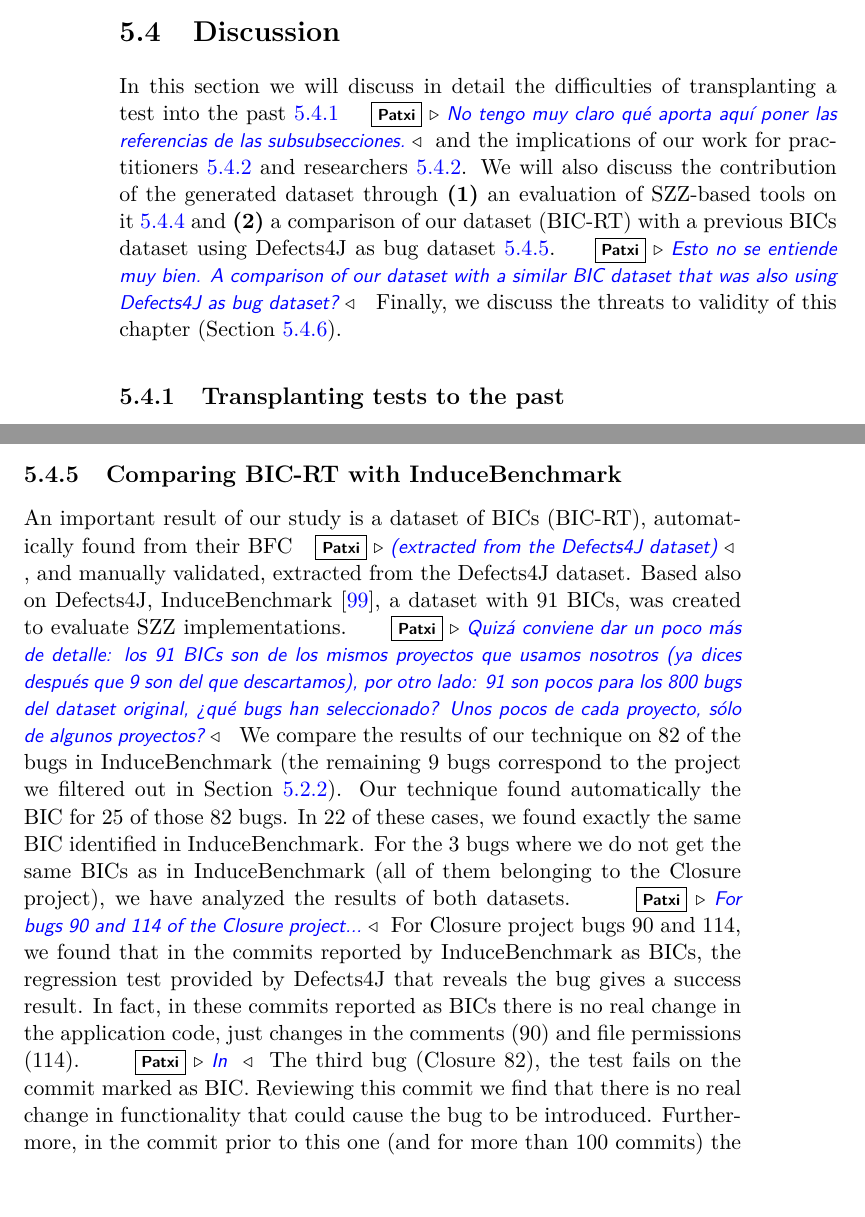
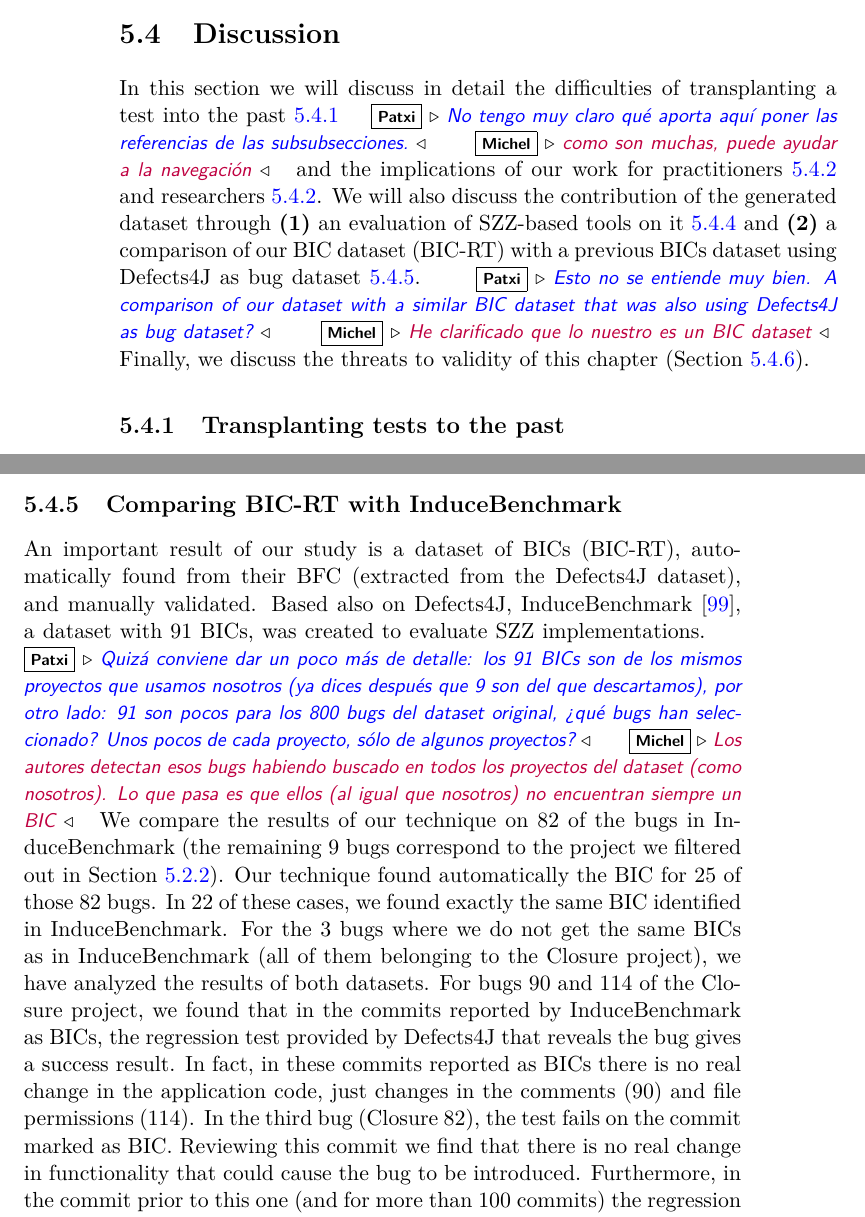
Before and after one commit to codeurjc/tesis-michel, a LaTeX thesis (Tesis.tex, which reads pages/03-BugHunter/pages/discussion.tex): two parts of pages 96 and 101 of 117, joined at a grey line, cut so that both start at the same text. Compiled offline with pdfLaTeX.

Commit message:
Make a pass over Patxi comments: CH5-Discussion

```diff
--- a/pages/03-BugHunter/pages/discussion.tex
+++ b/pages/03-BugHunter/pages/discussion.tex
@@ -1,10 +1,15 @@
 % After presenting the main results, and its analysis, in this section we discuss the details of our research: the difficulties of running a present test in the past, the limitations of SZZ implementations, a post-study where we compare the generated dataset with a pre-existing one, the implications of our study for a developer and the threats to validity.
 
-In this section we will discuss in detail the difficulties of transplanting a test into the past~\ref{sec:transplant-discuss} \patxi{No tengo muy claro qué aporta aquí poner las referencias de las subsubsecciones.}and the implications of our work for practitioners~\ref{sec:implications-practitioners} and researchers~\ref{sec:implications-practitioners}.
+In this section we will discuss in detail the difficulties of transplanting a test into the past~\ref{sec:transplant-discuss}
+\patxi{No tengo muy claro qué aporta aquí poner las referencias de las subsubsecciones.}
+\michel{como son muchas, puede ayudar a la navegación}
+and the implications of our work for practitioners~\ref{sec:implications-practitioners} and researchers~\ref{sec:implications-practitioners}.
 We will also discuss the contribution of the generated dataset through
 \begin{inparaenum}[\bf(1)]
     \item an evaluation of SZZ-based tools on it~\ref{subsec:szz-tools} and
-    \item a comparison of our dataset (\datasetName) with a previous BICs dataset using Defects4J as bug dataset~\ref{sec:induce-benchmark}.\patxi{Esto no se entiende muy bien. A comparison of our dataset with a similar BIC dataset that was also using Defects4J as bug dataset?}
+    \item a comparison of our BIC dataset (\datasetName) with a previous BICs dataset using Defects4J as bug dataset~\ref{sec:induce-benchmark}.
+    \patxi{Esto no se entiende muy bien. A comparison of our dataset with a similar BIC dataset that was also using Defects4J as bug dataset?}
+    \michel{He clarificado que lo nuestro es un BIC dataset}
 \end{inparaenum}
 Finally, we discuss the threats to validity of this chapter (Section~\ref{sec:threats}).
 
@@ -239,12 +245,15 @@ With this evaluation we have also shown that~\datasetName~can provide ground tru
 \label{sec:induce-benchmark}
 %\as{Should this not be somehow combined with the threats to validity?}
 %\michel{I believe that this small study (cheap to conduct) adds a little more validity to our tool. It is not clear to me how such a study fits into the threats to validity. I can always expand it a bit more to make it even more self-contained.}
-An important result of our study is a dataset of BICs (\datasetName), automatically found from their BFC\patxi{(extracted from the Defects4J dataset)}, and manually validated, extracted from the Defects4J dataset. Based also on Defects4J, InduceBenchmark~\cite{wen2019exploring}, a dataset with 91 BICs, was created to evaluate SZZ implementations. \patxi{Quizá conviene dar un poco más de detalle: los 91 BICs son de los mismos proyectos que usamos nosotros (ya dices después que 9 son del que descartamos), por otro lado: 91 son pocos para los 800 bugs del dataset original, ¿qué bugs han seleccionado? Unos pocos de cada proyecto, sólo de algunos proyectos?}
+An important result of our study is a dataset of BICs (\datasetName), automatically found from their BFC (extracted from the Defects4J dataset), and manually validated.
+Based also on Defects4J, InduceBenchmark~\cite{wen2019exploring}, a dataset with 91 BICs, was created to evaluate SZZ implementations.
+\patxi{Quizá conviene dar un poco más de detalle: los 91 BICs son de los mismos proyectos que usamos nosotros (ya dices después que 9 son del que descartamos), por otro lado: 91 son pocos para los 800 bugs del dataset original, ¿qué bugs han seleccionado? Unos pocos de cada proyecto, sólo de algunos proyectos?}
+\michel{Los autores detectan esos bugs habiendo buscado en todos los proyectos del dataset (como nosotros). Lo que pasa es que ellos (al igual que nosotros) no encuentran siempre un BIC}
 We compare the results of our technique on 82 of the bugs in InduceBenchmark (the remaining 9 bugs correspond to the project we filtered out in Section~\ref{subsec:dataset}).
 Our technique found automatically the BIC for 25 of those 82 bugs. In 22 of these cases, we found exactly the same BIC identified in InduceBenchmark.
 For the 3 bugs where we do not get the same BICs as in InduceBenchmark (all of them belonging to the Closure project), we have analyzed the results of both datasets.
-\patxi{For bugs 90 and 114 of the Closure project...}For Closure project bugs 90 and 114, we found that in the commits reported by InduceBenchmark as BICs, the regression test provided by Defects4J that reveals the bug gives a success result. In fact, in these commits reported as BICs there is no real change in the application code, just changes in the comments (90) and file permissions (114).
-\patxi{In }The third bug (Closure 82), the test fails on the commit marked as BIC. Reviewing this commit we find that there is no real change in functionality that could cause the bug to be introduced. Furthermore, in the commit prior to this one (and for more than 100 commits) the regression test still fails, discarding that it was the commit that introduced the bug.
+For bugs 90 and 114 of the Closure project, we found that in the commits reported by InduceBenchmark as BICs, the regression test provided by Defects4J that reveals the bug gives a success result. In fact, in these commits reported as BICs there is no real change in the application code, just changes in the comments (90) and file permissions (114).
+In the third bug (Closure 82), the test fails on the commit marked as BIC. Reviewing this commit we find that there is no real change in functionality that could cause the bug to be introduced. Furthermore, in the commit prior to this one (and for more than 100 commits) the regression test still fails, discarding that it was the commit that introduced the bug.
 Summarizing this discussion,~\datasetName~adds 42 new BICs to those offered by InduceBenchmark, our tool offers a method to obtain new project BICs automatically and can also be used as an automatic method to validate BIC datasets.
 %\as{What is the main advantage of our work compared to InduceBenchmark? The fact that our dataset has been constructed (more or less) automatically?}
 %\michel{I add a sentence to the end of the paragraph to make this more clear.}
```
Also changed, not shown: pages/03-BugHunter/pages/methodology.tex (+1 -1 lines), pages/03-BugHunter/pages/discussion.tex (7 more changed lines).
